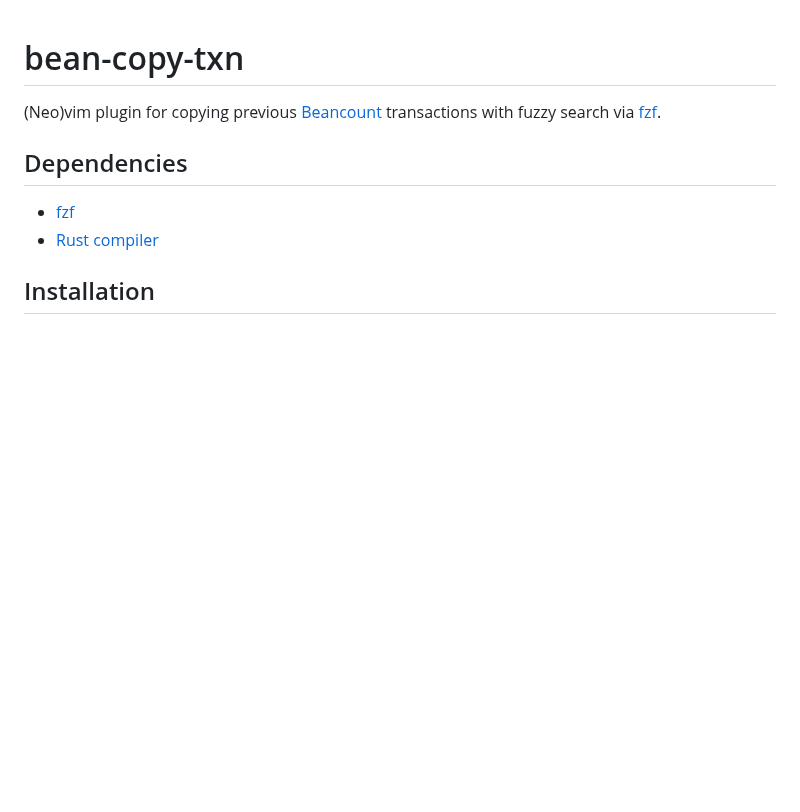
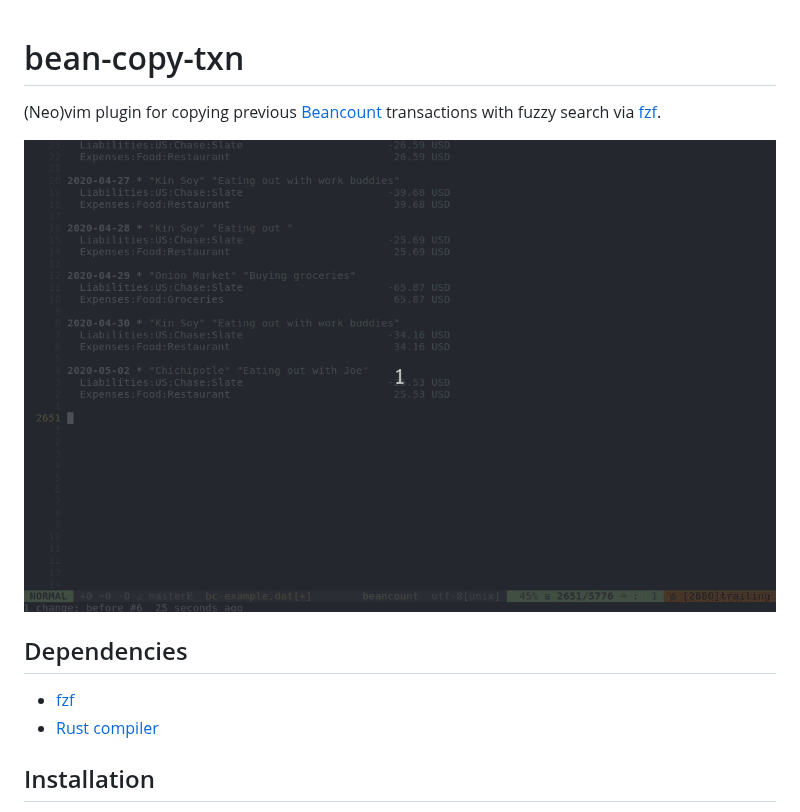
Before and after one commit to mbudde/bean-copy-txn, a Markdown page: README.md, the part around the change. Drawn GitHub-style; pictures changed too: demo.gif (added); blank space fills up the shorter version.

Commit message:
Add gif

```diff
--- a/README.md
+++ b/README.md
@@ -2,6 +2,8 @@
 
 (Neo)vim plugin for copying previous [Beancount](http://furius.ca/beancount/)
 transactions with fuzzy search via [fzf](https://github.com/junegunn/fzf/).
+
+![Demo](https://github.com/mbudde/bean-copy-txn/raw/master/demo.gif)
 
 ## Dependencies
 
```
